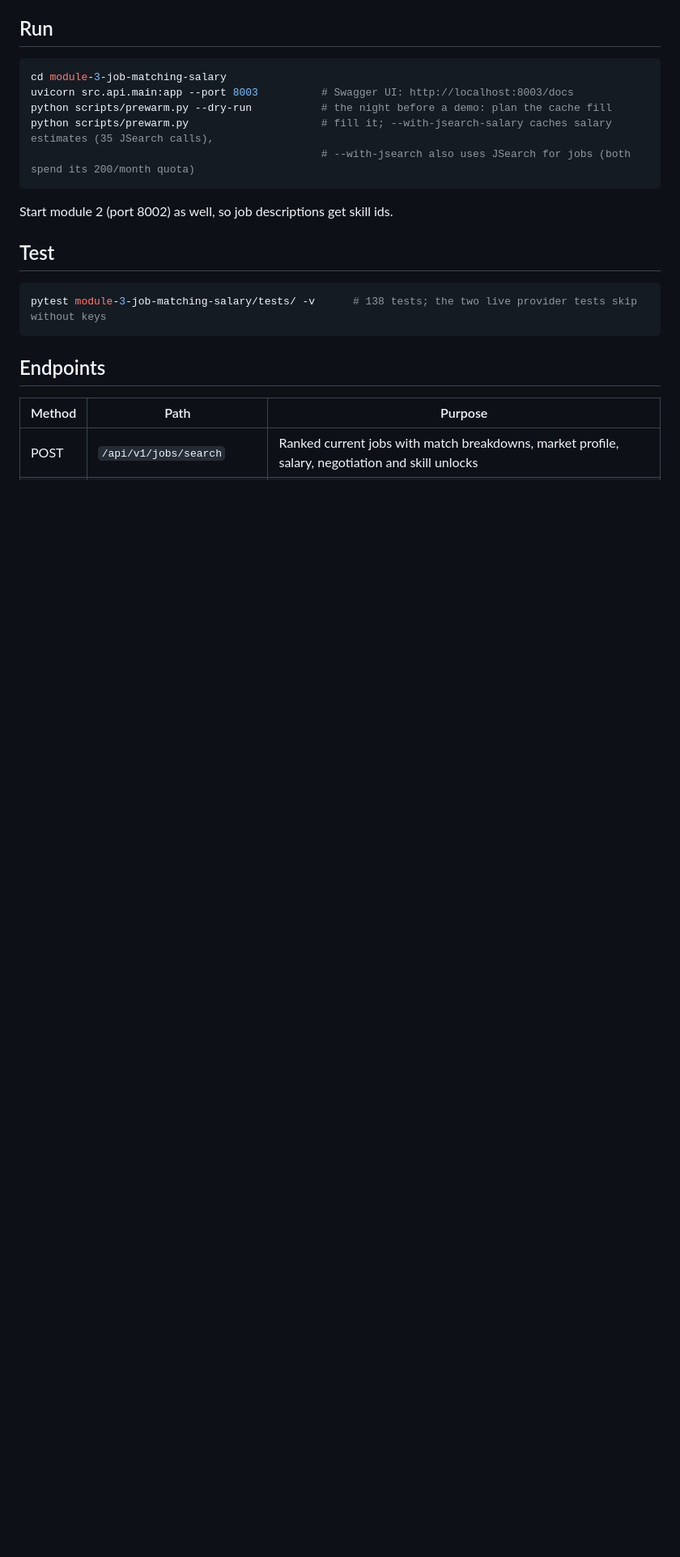
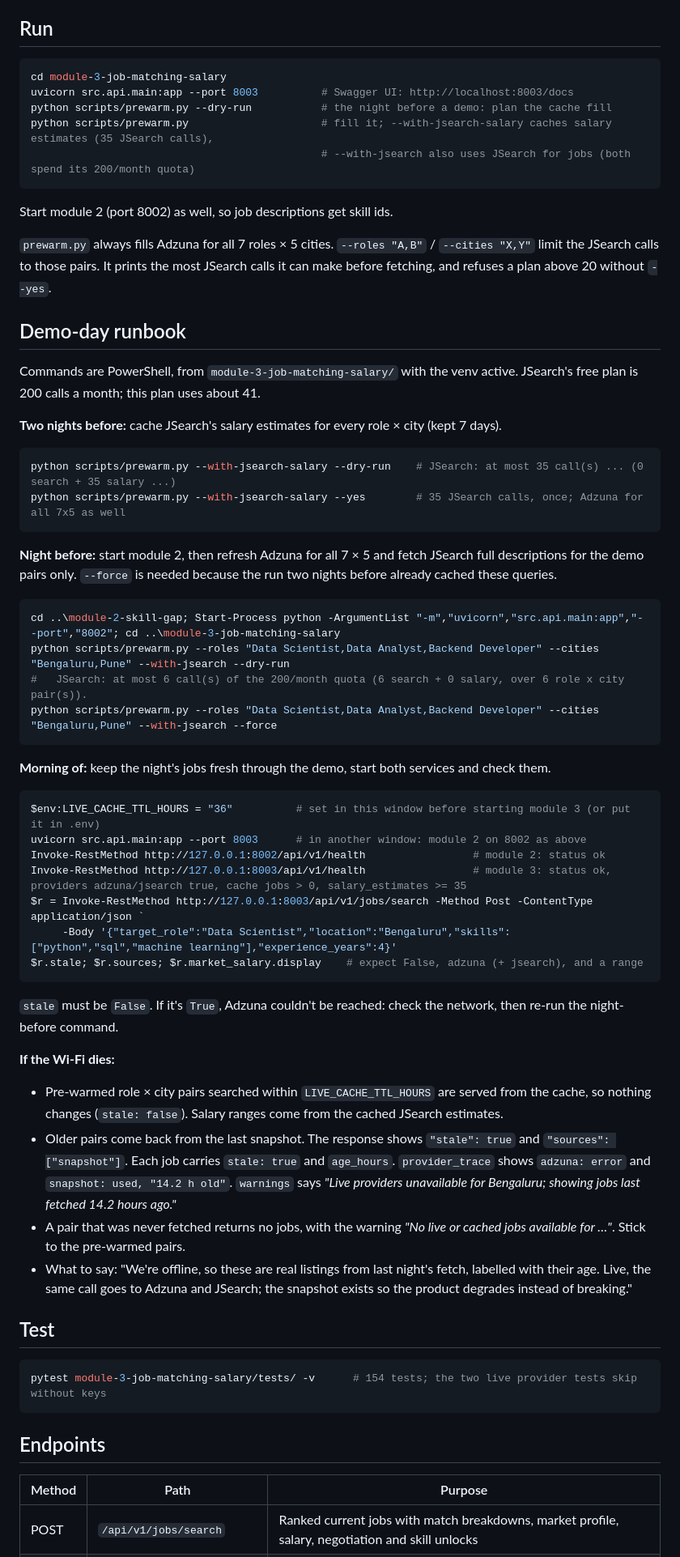
Before and after one commit to unmolkumar/vriddhi, a Markdown page: module-3-job-matching-salary/README.md, the part around one of its changes. Shown at 81% size. Rendered like a GitHub page; blank space fills up the shorter version.

Commit message:
docs(module-3): add demo-day runbook with pre-warm commands and offline fallback
Exact commands for two nights before (JSearch salary cache, 35 calls), the night before (Adzuna for all 7x5, JSearch descriptions for 3 roles x 2 cities, about 6 calls), the morning of (health checks, one search, stale false) and what the response looks like and what to say if the network drops. Also the module 1 percentiles input and test count.

````diff
--- a/module-3-job-matching-salary/README.md
+++ b/module-3-job-matching-salary/README.md
@@ -38,10 +38,48 @@ python scripts/prewarm.py                     # fill it; --with-jsearch-salary c
 
 Start module 2 (port 8002) as well, so job descriptions get skill ids.
 
+`prewarm.py` always fills Adzuna for all 7 roles × 5 cities. `--roles "A,B"` / `--cities "X,Y"` limit the JSearch calls to those pairs. It prints the most JSearch calls it can make before fetching, and refuses a plan above 20 without `--yes`.
+
+## Demo-day runbook
+
+Commands are PowerShell, from `module-3-job-matching-salary/` with the venv active. JSearch's free plan is 200 calls a month; this plan uses about 41.
+
+**Two nights before:** cache JSearch's salary estimates for every role × city (kept 7 days).
+```powershell
+python scripts/prewarm.py --with-jsearch-salary --dry-run    # JSearch: at most 35 call(s) ... (0 search + 35 salary ...)
+python scripts/prewarm.py --with-jsearch-salary --yes        # 35 JSearch calls, once; Adzuna for all 7x5 as well
+```
+
+**Night before:** start module 2, then refresh Adzuna for all 7 × 5 and fetch JSearch full descriptions for the demo pairs only. `--force` is needed because the run two nights before already cached these queries.
+```powershell
+cd ..\module-2-skill-gap; Start-Process python -ArgumentList "-m","uvicorn","src.api.main:app","--port","8002"; cd ..\module-3-job-matching-salary
+python scripts/prewarm.py --roles "Data Scientist,Data Analyst,Backend Developer" --cities "Bengaluru,Pune" --with-jsearch --dry-run
+#   JSearch: at most 6 call(s) of the 200/month quota (6 search + 0 salary, over 6 role x city pair(s)).
+python scripts/prewarm.py --roles "Data Scientist,Data Analyst,Backend Developer" --cities "Bengaluru,Pune" --with-jsearch --force
+```
+
+**Morning of:** keep the night's jobs fresh through the demo, start both services and check them.
+```powershell
+$env:LIVE_CACHE_TTL_HOURS = "36"          # set in this window before starting module 3 (or put it in .env)
+uvicorn src.api.main:app --port 8003      # in another window: module 2 on 8002 as above
+Invoke-RestMethod http://127.0.0.1:8002/api/v1/health                 # module 2: status ok
+Invoke-RestMethod http://127.0.0.1:8003/api/v1/health                 # module 3: status ok, providers adzuna/jsearch true, cache jobs > 0, salary_estimates >= 35
+$r = Invoke-RestMethod http://127.0.0.1:8003/api/v1/jobs/search -Method Post -ContentType application/json `
+     -Body '{"target_role":"Data Scientist","location":"Bengaluru","skills":["python","sql","machine learning"],"experience_years":4}'
+$r.stale; $r.sources; $r.market_salary.display    # expect False, adzuna (+ jsearch), and a range
+```
+`stale` must be `False`. If it's `True`, Adzuna couldn't be reached: check the network, then re-run the night-before command.
+
+**If the Wi-Fi dies:**
+- Pre-warmed role × city pairs searched within `LIVE_CACHE_TTL_HOURS` are served from the cache, so nothing changes (`stale: false`). Salary ranges come from the cached JSearch estimates.
+- Older pairs come back from the last snapshot. The response shows `"stale": true` and `"sources": ["snapshot"]`. Each job carries `stale: true` and `age_hours`. `provider_trace` shows `adzuna: error` and `snapshot: used, "14.2 h old"`. `warnings` says *"Live providers unavailable for Bengaluru; showing jobs last fetched 14.2 hours ago."*
+- A pair that was never fetched returns no jobs, with the warning *"No live or cached jobs available for …"*. Stick to the pre-warmed pairs.
+- What to say: "We're offline, so these are real listings from last night's fetch, labelled with their age. Live, the same call goes to Adzuna and JSearch; the snapshot exists so the product degrades instead of breaking."
+
 ## Test
 
 ```bash
-pytest module-3-job-matching-salary/tests/ -v      # 138 tests; the two live provider tests skip without keys
+pytest module-3-job-matching-salary/tests/ -v      # 154 tests; the two live provider tests skip without keys
 ```
 
 ## Endpoints
````
Also changed, not shown: other parts of module-3-job-matching-salary/README.md (+1 -1 lines).
